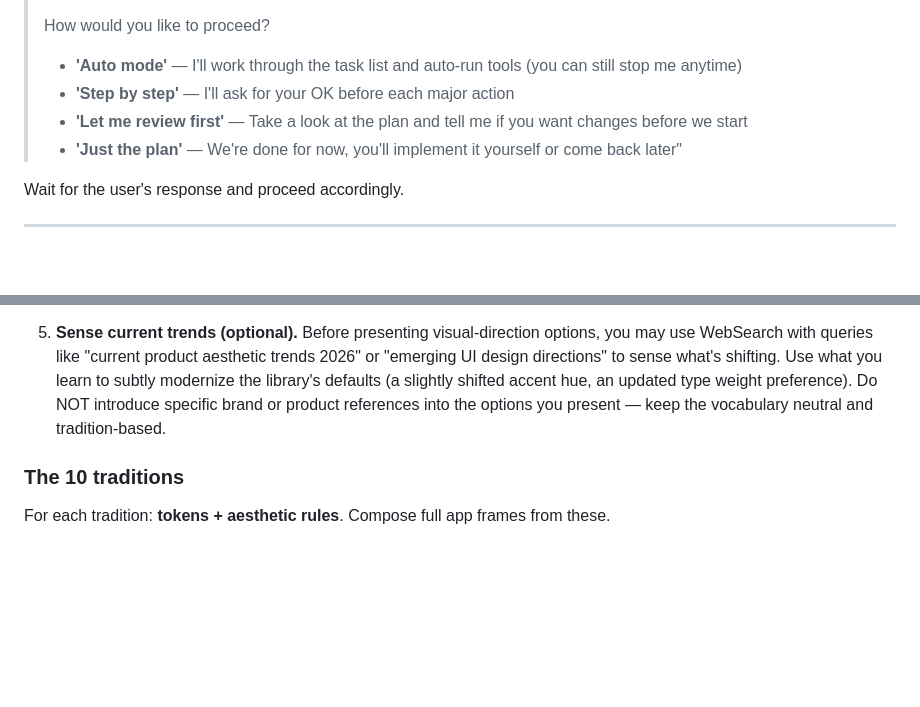
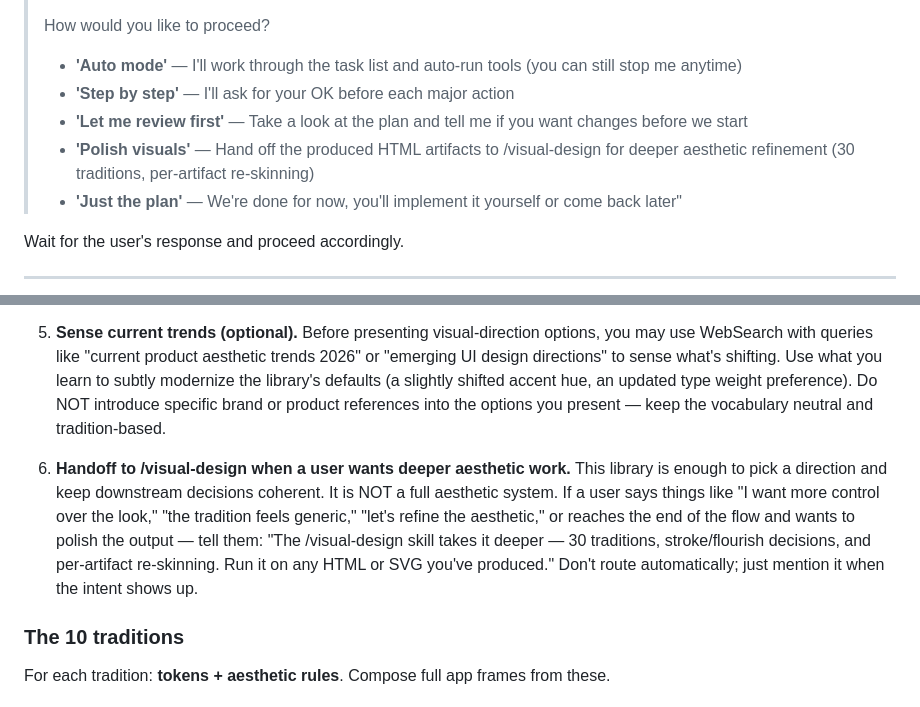
Before and after one commit to jnemargut/decision-kit, a Markdown page: thinking/product-design/SKILL.md, 2 parts joined by grey strips. Drawn GitHub-style; blank space fills up the shorter version.

Commit message:
product-design: handoff to /visual-design for deeper aesthetic work
Two small additions:
- Aesthetic Traditions Library intro now includes rule #6 telling the
  skill to mention /visual-design when a user signals they want deeper
  aesthetic control ("I want more control over the look," "the tradition
  feels generic," end-of-flow polish requests). Don't route automatically;
  just surface the option.
- Step 5b execution menu adds a 'Polish visuals' option that hands off
  the produced HTML artifacts to /visual-design.

Closes the loop between the two skills without forcing overlap.

Co-Authored-By: Claude Opus 4.7 (1M context) <noreply@anthropic.com>

```diff
--- a/thinking/product-design/SKILL.md
+++ b/thinking/product-design/SKILL.md
@@ -306,6 +306,7 @@ Open `.decisions/index.html` in your browser to review all decisions with visual
 > - **'Auto mode'** — I'll work through the task list and auto-run tools (you can still stop me anytime)
 > - **'Step by step'** — I'll ask for your OK before each major action
 > - **'Let me review first'** — Take a look at the plan and tell me if you want changes before we start
+> - **'Polish visuals'** — Hand off the produced HTML artifacts to /visual-design for deeper aesthetic refinement (30 traditions, per-artifact re-skinning)
 > - **'Just the plan'** — We're done for now, you'll implement it yourself or come back later"
 
 Wait for the user's response and proceed accordingly.
@@ -327,6 +328,8 @@ This library is the skill's aesthetic vocabulary. When the skill reaches a visua
 4. **Once a tradition is chosen, every downstream decision inherits it.** Component decisions, IA decisions, interaction flow decisions — all pull from the chosen tradition's tokens. Read `decisions.json` at the start of any visual/IA/interaction/component decision to check whether a tradition was chosen in decision-001 (or wherever the visual-direction decision lived) and apply it.
 
 5. **Sense current trends (optional).** Before presenting visual-direction options, you may use WebSearch with queries like "current product aesthetic trends 2026" or "emerging UI design directions" to sense what's shifting. Use what you learn to subtly modernize the library's defaults (a slightly shifted accent hue, an updated type weight preference). Do NOT introduce specific brand or product references into the options you present — keep the vocabulary neutral and tradition-based.
+
+6. **Handoff to /visual-design when a user wants deeper aesthetic work.** This library is enough to pick a direction and keep downstream decisions coherent. It is NOT a full aesthetic system. If a user says things like "I want more control over the look," "the tradition feels generic," "let's refine the aesthetic," or reaches the end of the flow and wants to polish the output — tell them: "The /visual-design skill takes it deeper — 30 traditions, stroke/flourish decisions, and per-artifact re-skinning. Run it on any HTML or SVG you've produced." Don't route automatically; just mention it when the intent shows up.
 
 ### The 10 traditions
 
```
